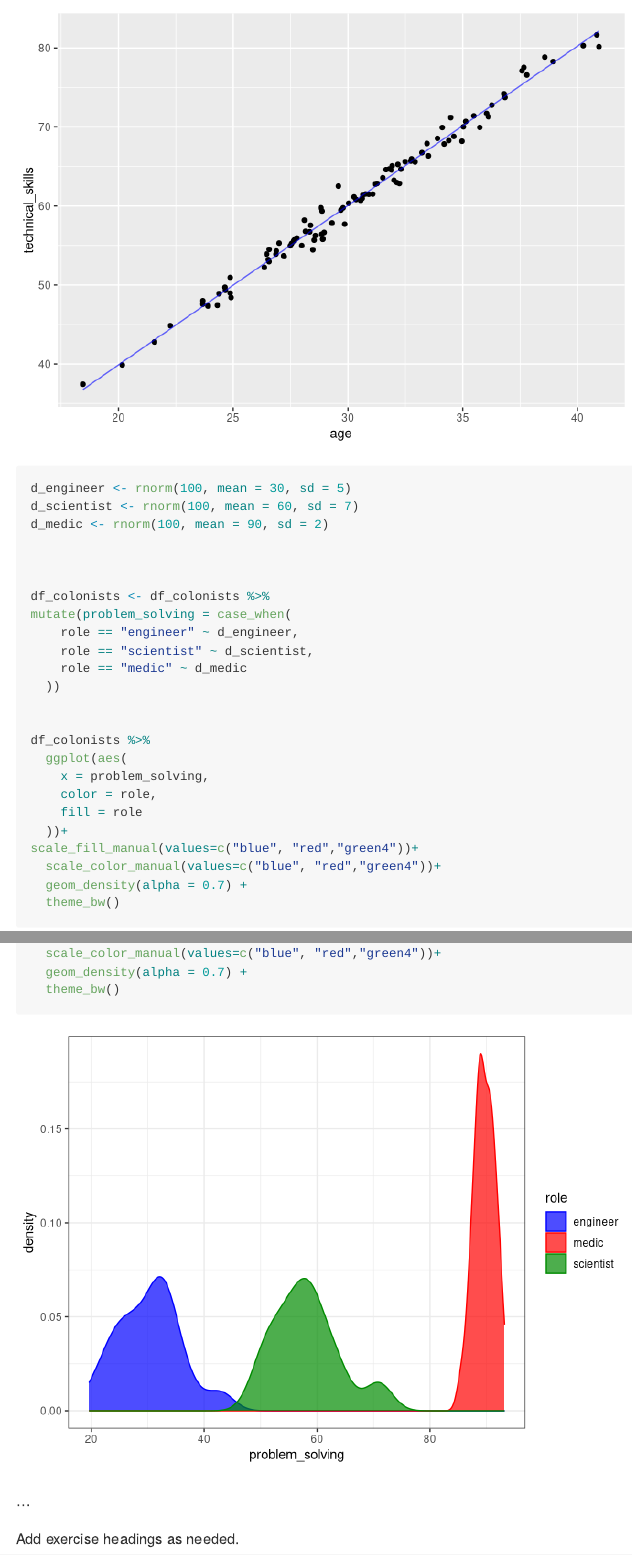
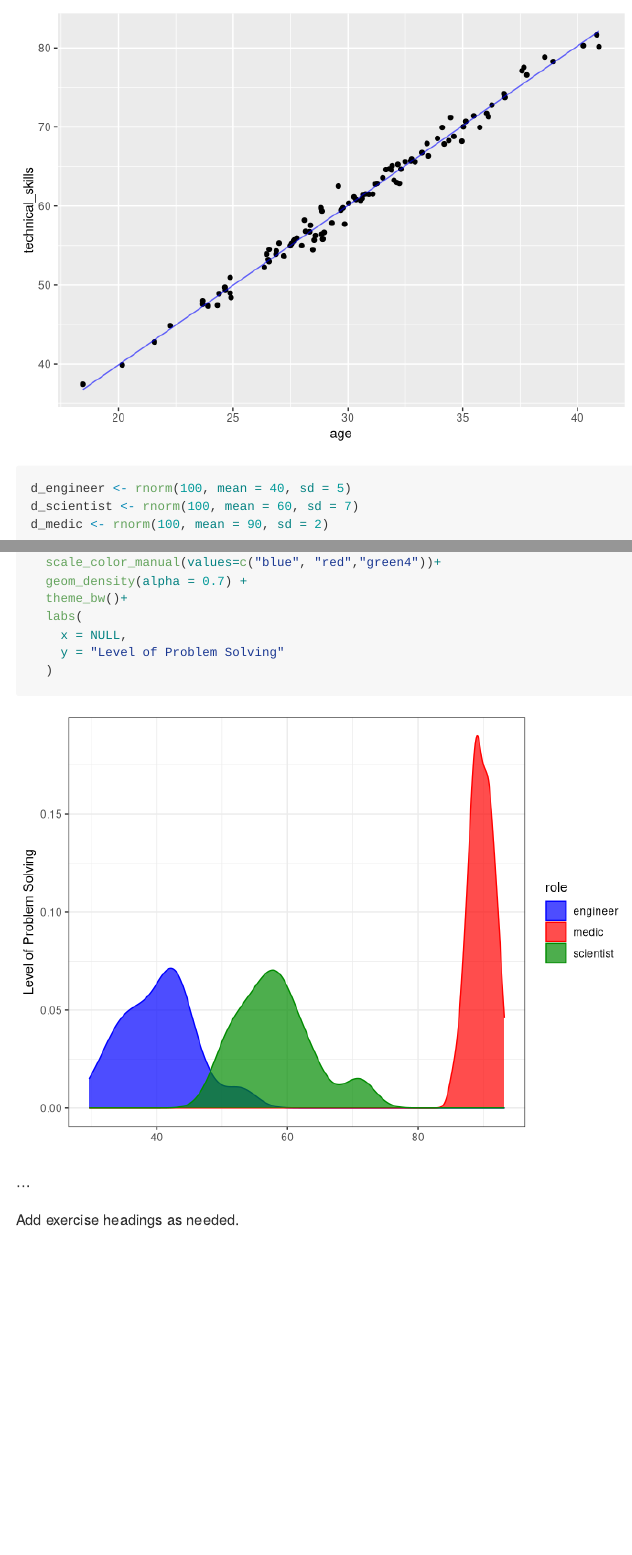
Before and after one commit to eganba23/lab_13, an R Markdown document (lab-12.Rmd): the page in a window 1100 px wide, from 3320 px down, and a second part further down, joined at a grey line. Rendered offline with R 4.5, knitr and Pandoc, with nearby package versions.

Commit message:
Updated problem solving

````diff
--- a/lab-12.Rmd
+++ b/lab-12.Rmd
@@ -104,7 +104,7 @@ df_colonists %>%
 ```{r problem solving}
 
 
-d_engineer <- rnorm(100, mean = 30, sd = 5)
+d_engineer <- rnorm(100, mean = 40, sd = 5)
 d_scientist <- rnorm(100, mean = 60, sd = 7)
 d_medic <- rnorm(100, mean = 90, sd = 2)
 
@@ -127,7 +127,11 @@ df_colonists %>%
 scale_fill_manual(values=c("blue", "red","green4"))+
   scale_color_manual(values=c("blue", "red","green4"))+
   geom_density(alpha = 0.7) +
-  theme_bw()
+  theme_bw()+
+  labs(
+    x = NULL,
+    y = "Level of Problem Solving"
+  )
 ```
 
 
````
